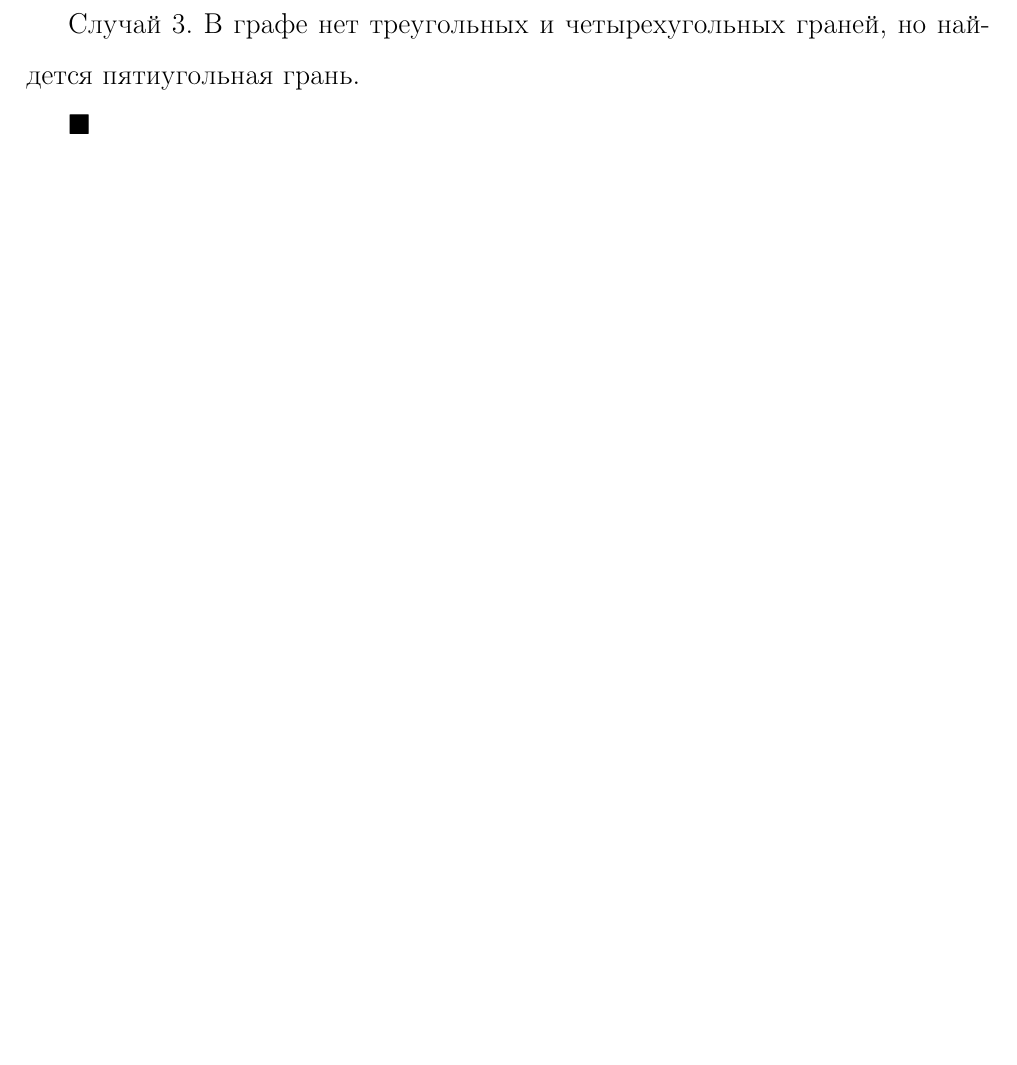
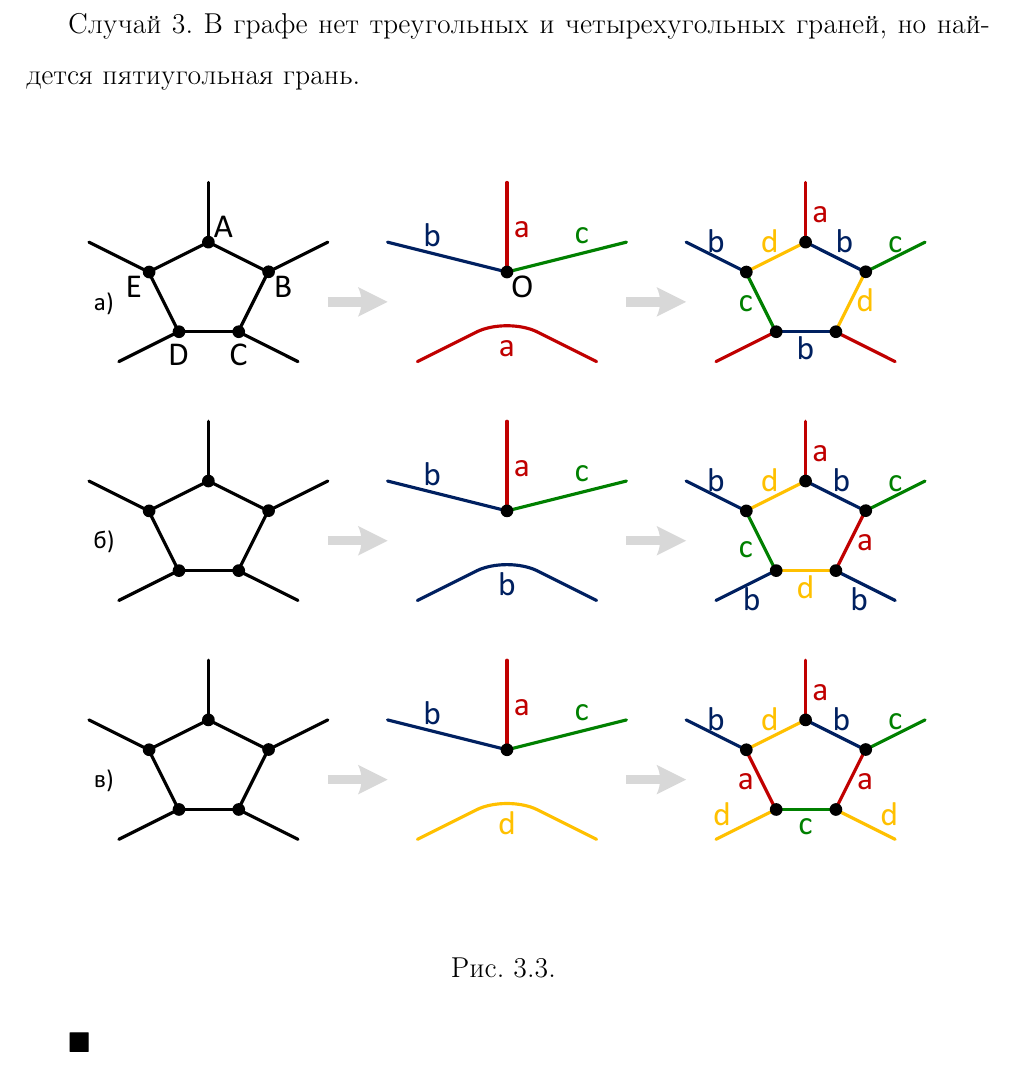
Before and after one commit to r-aax/phd, a LaTeX document (text/text_full.tex, which reads text/text_3_graph_prim.tex): part of page 39 of 103 before the commit and part of page 39 of 104 after it, cut so that both start at the same text, the shorter picture padded with empty space. Compiled offline with pdfLaTeX.

Commit message:
fix 31/03/2025 : text_3 : graph prim

```diff
--- a/text/text_3_graph_prim.tex
+++ b/text/text_3_graph_prim.tex
@@ -81,4 +81,11 @@ $\blacksquare$\\
 
 Случай 3. В графе нет треугольных и четырехугольных граней, но найдется пятиугольная грань.
 
+\begin{figure}[ht]
+	\centering
+		\includegraphics[width=1.0\textwidth]{./pics/text_3_graph_prim/coloring4_face5.pdf}
+	\caption{}
+	\label{fig:text_3_graph_prim_coloring4_face5}
+\end{figure}
+
 $\blacksquare$\\
```
Also changed, not shown: text/pics/text_3_graph_prim/coloring4_face5.pdf (added), 2 other files.
